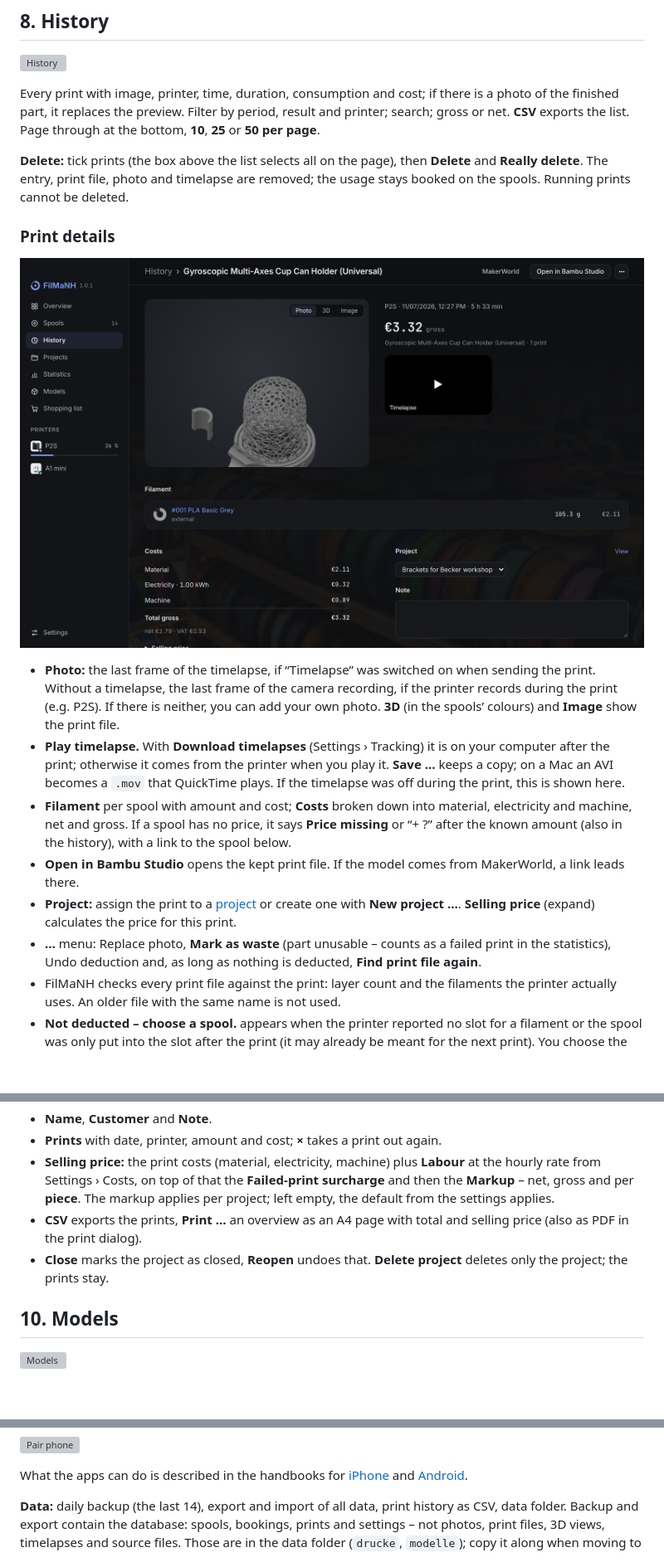
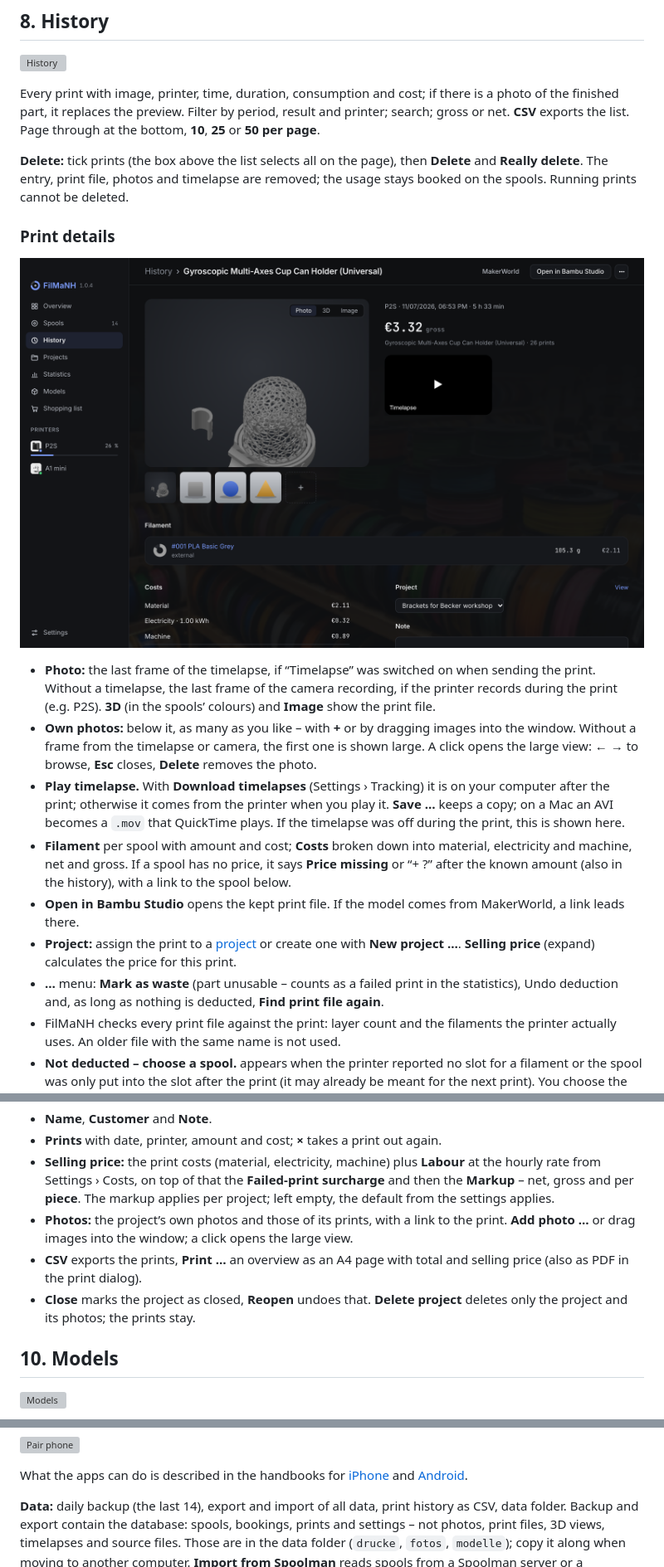
Before and after one commit to NikolausH76/FilMaNH, a Markdown page: handbook/README.md, 3 parts joined by grey strips. Shown at 83% size. Drawn GitHub-style; pictures changed too: handbook/images/15-druck.png; blank space fills up the shorter version; grey boxes are pictures that could not be loaded.

```diff
--- a/handbook/README.md
+++ b/handbook/README.md
@@ -294,7 +294,7 @@ it replaces the preview. Filter by period, result and printer; search; gross or
 Page through at the bottom, **10**, **25** or **50 per page**.
 
 **Delete:** tick prints (the box above the list selects all on the page), then **Delete** and **Really delete**. The
-entry, print file, photo and timelapse are removed; the usage stays booked on the spools. Running prints cannot be
+entry, print file, photos and timelapse are removed; the usage stays booked on the spools. Running prints cannot be
 deleted.
 
 ### Print details
@@ -302,8 +302,11 @@ deleted.
 ![Print](images/15-druck.png)
 
 - **Photo:** the last frame of the timelapse, if “Timelapse” was switched on when sending the print. Without a
-  timelapse, the last frame of the camera recording, if the printer records during the print (e.g. P2S). If there
-  is neither, you can add your own photo. **3D** (in the spools’ colours) and **Image** show the print file.
+  timelapse, the last frame of the camera recording, if the printer records during the print (e.g. P2S). **3D** (in
+  the spools’ colours) and **Image** show the print file.
+- **Own photos:** below it, as many as you like – with **+** or by dragging images into the window. Without a frame
+  from the timelapse or camera, the first one is shown large. A click opens the large view: **←** **→** to browse,
+  **Esc** closes, **Delete** removes the photo.
 - **Play timelapse.** With **Download timelapses** (Settings › Tracking) it is on your computer after the print;
   otherwise it comes from the printer when you play it. **Save …** keeps a copy; on a Mac an AVI becomes a `.mov`
   that QuickTime plays. If the timelapse was off during the print, this is shown here.
@@ -313,7 +316,7 @@ deleted.
 - **Open in Bambu Studio** opens the kept print file. If the model comes from MakerWorld, a link leads there.
 - **Project:** assign the print to a [project](#9-projects) or create one with **New project …**. **Selling price**
   (expand) calculates the price for this print.
-- **…** menu: Replace photo, **Mark as waste** (part unusable – counts as a failed print in the statistics), Undo
+- **…** menu: **Mark as waste** (part unusable – counts as a failed print in the statistics), Undo
   deduction and, as long as nothing is deducted, **Find print file again**.
 - FilMaNH checks every print file against the print: layer count and the filaments the printer actually uses. An
   older file with the same name is not used.
@@ -343,10 +346,12 @@ one. Prints are added with **Add prints** or in the print under **Project**.
 - **Selling price:** the print costs (material, electricity, machine) plus **Labour** at the hourly rate from
   Settings › Costs, on top of that the **Failed-print surcharge** and then the **Markup** – net, gross and per
   **piece**. The markup applies per project; left empty, the default from the settings applies.
+- **Photos:** the project’s own photos and those of its prints, with a link to the print. **Add photo …** or drag
+  images into the window; a click opens the large view.
 - **CSV** exports the prints, **Print …** an overview as an A4 page with total and selling price (also as PDF in the
   print dialog).
-- **Close** marks the project as closed, **Reopen** undoes that. **Delete project** deletes only the project; the
-  prints stay.
+- **Close** marks the project as closed, **Reopen** undoes that. **Delete project** deletes only the project and its
+  photos; the prints stay.
 
 ## 10. Models
 
@@ -456,7 +461,7 @@ with a QR code to download the Android app. **Hide** removes the hint.
 What the apps can do is described in the handbooks for [iPhone](iphone.md) and [Android](android.md).
 
 **Data:** daily backup (the last 14), export and import of all data, print history as CSV, data folder. Backup and export contain the database: spools, bookings, prints and settings – not
-photos, print files, 3D views, timelapses and source files. Those are in the data folder (`drucke`, `modelle`); copy
+photos, print files, 3D views, timelapses and source files. Those are in the data folder (`drucke`, `fotos`, `modelle`); copy
 it along when moving to another computer. **Import from Spoolman** reads spools from a Spoolman server or a Spoolman
 export file.
 
```
Also changed, not shown: other parts of handbook/README.md (+1 -1 lines), handbuch/README.md (+11 -7 lines), 1 other file.
